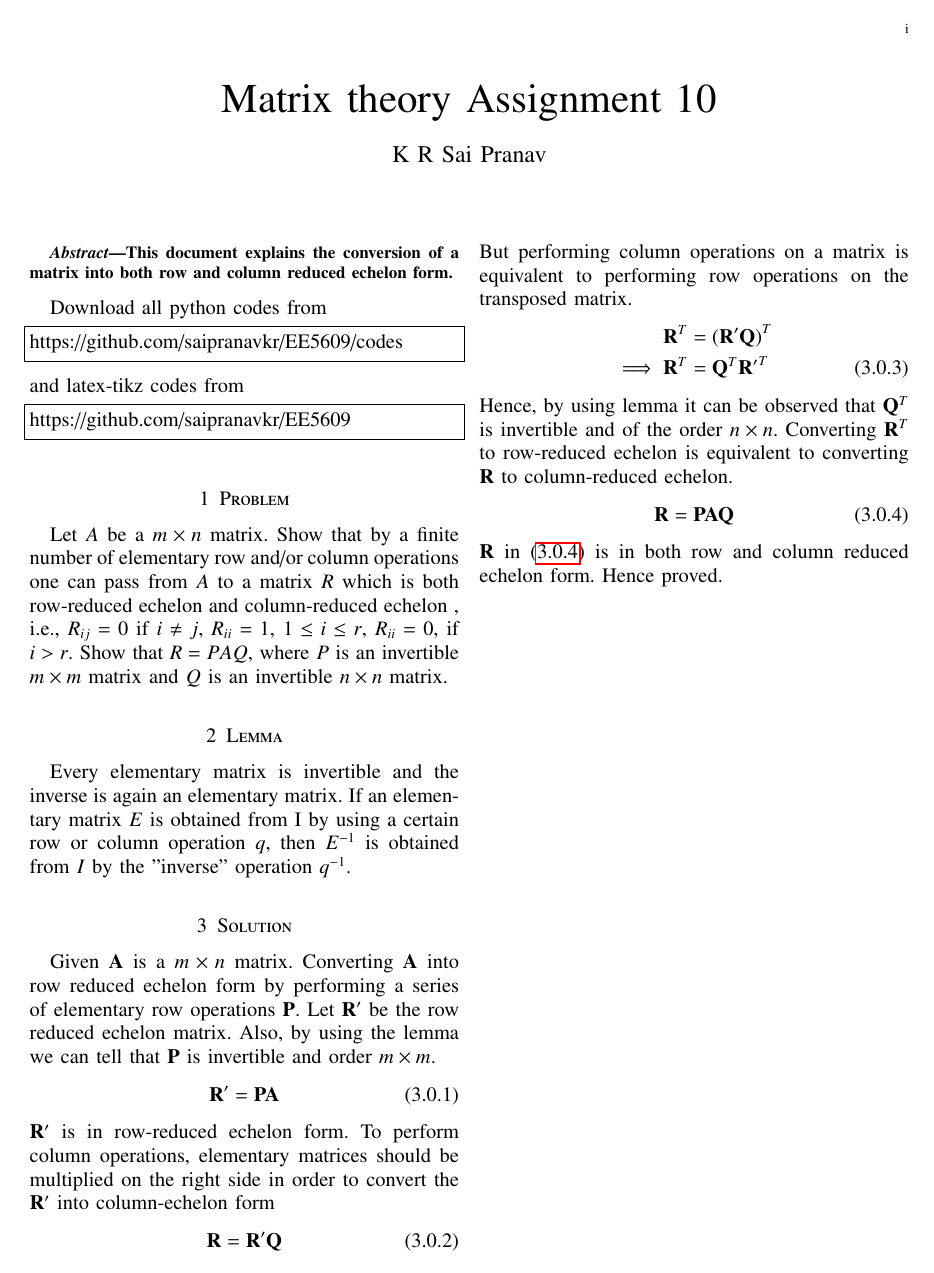
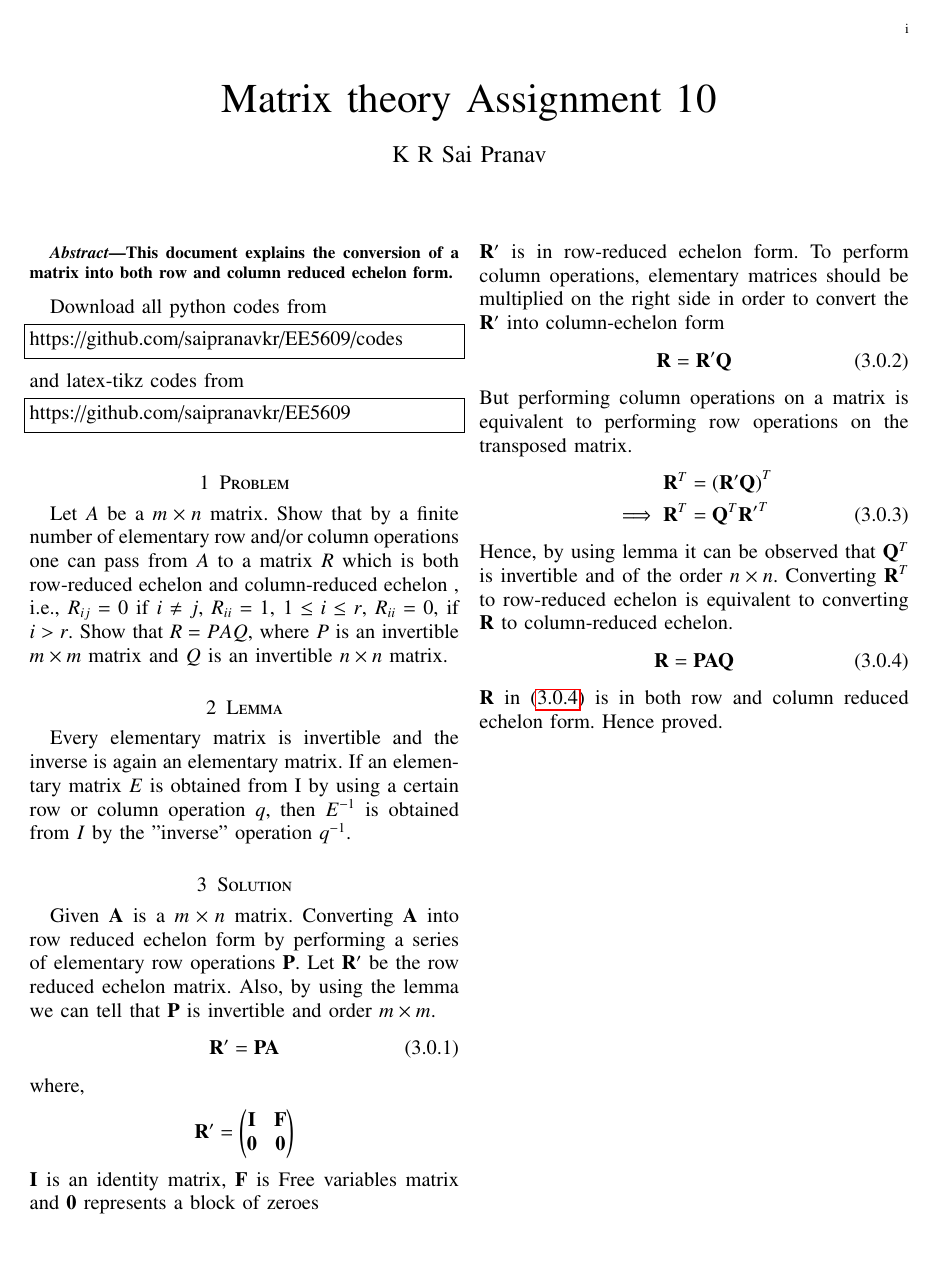
Before and after one commit to saipranavkr/EE5609, a LaTeX problem sheet (Assignment_10/Assignment_10.tex): the whole page. Compiled offline with pdfLaTeX.

Commit message:
Add files via upload

```diff
--- a/Assignment_10/Assignment_10.tex
+++ b/Assignment_10/Assignment_10.tex
@@ -264,8 +264,14 @@ Every elementary matrix is invertible and the inverse is again an elementary mat
 
 \section{Solution}
 Given $\vec{A}$ is a $m\times n$ matrix. Converting $\vec{A}$ into row reduced echelon form by performing a series of elementary row operations $\vec{P}$. Let $\vec{R^{\prime}}$ be the row reduced echelon matrix. Also, by using the lemma we can tell that $\vec{P}$ is invertible and order $m\times m$.
-\begin{align} \label{eq:eq_1}
-    \vec{R^{\prime}} = \vec{P}\vec{A}
+\begin{align}
+    \vec{R^{\prime}} = \vec{P}\vec{A} \label{eq:eq_1}
+\end{align}
+where,
+\begin{align}
+    \vec{R^{\prime}} = \myvec{\vec{I} & \vec{F} \\ \vec{0} & \vec{0}} \nonumber
+    \intertext{$\vec{I}$ is an identity matrix, $\vec{F}$ is Free variables matrix and $\vec{0}$ represents a block of zeroes}
+    \nonumber
 \end{align}
 $\vec{R^{\prime}}$ is in row-reduced echelon form. To perform column operations, elementary matrices should be multiplied on the right side in order to convert the $\vec{R^{\prime}}$ into column-echelon form
 \begin{align} \label{eq:eq_2}
```
Also changed, not shown: Assignment_10/Assignment_10.pdf.
